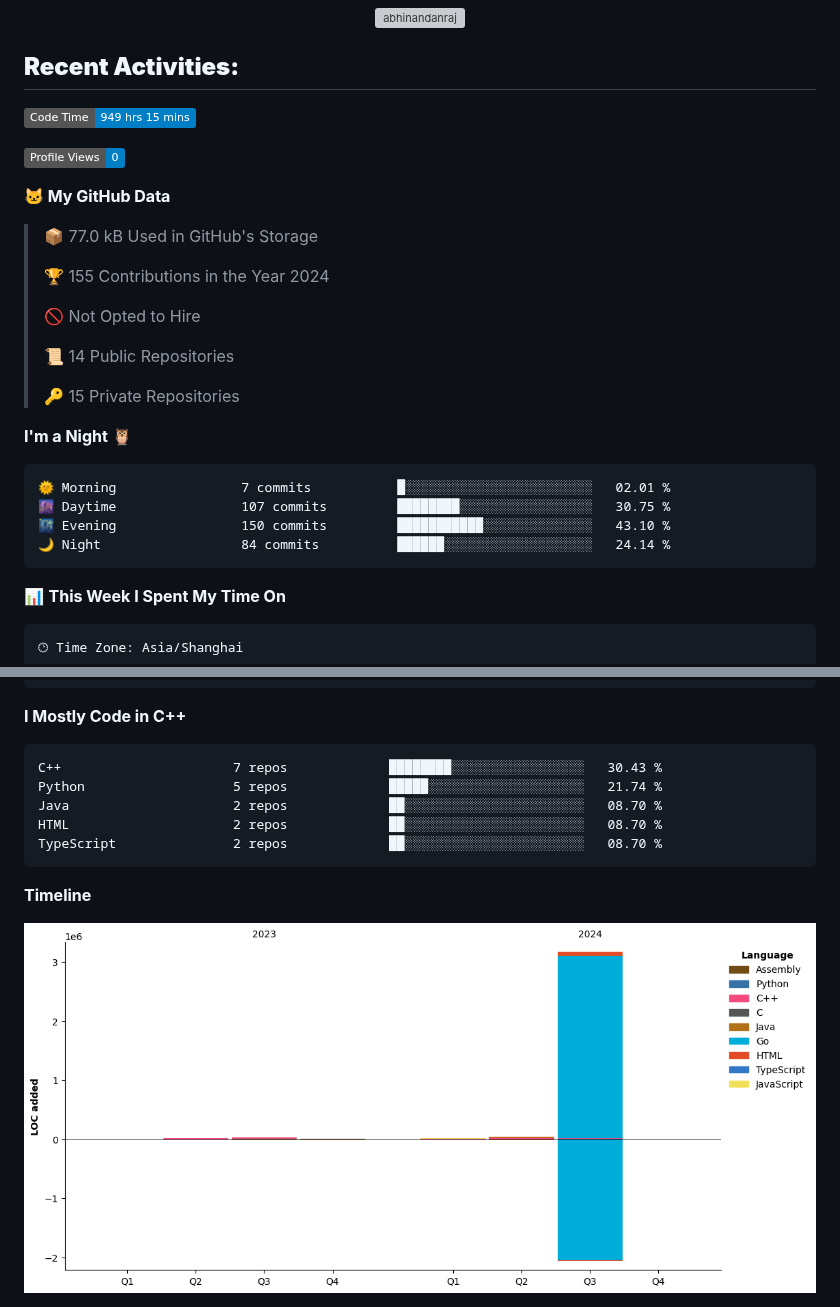
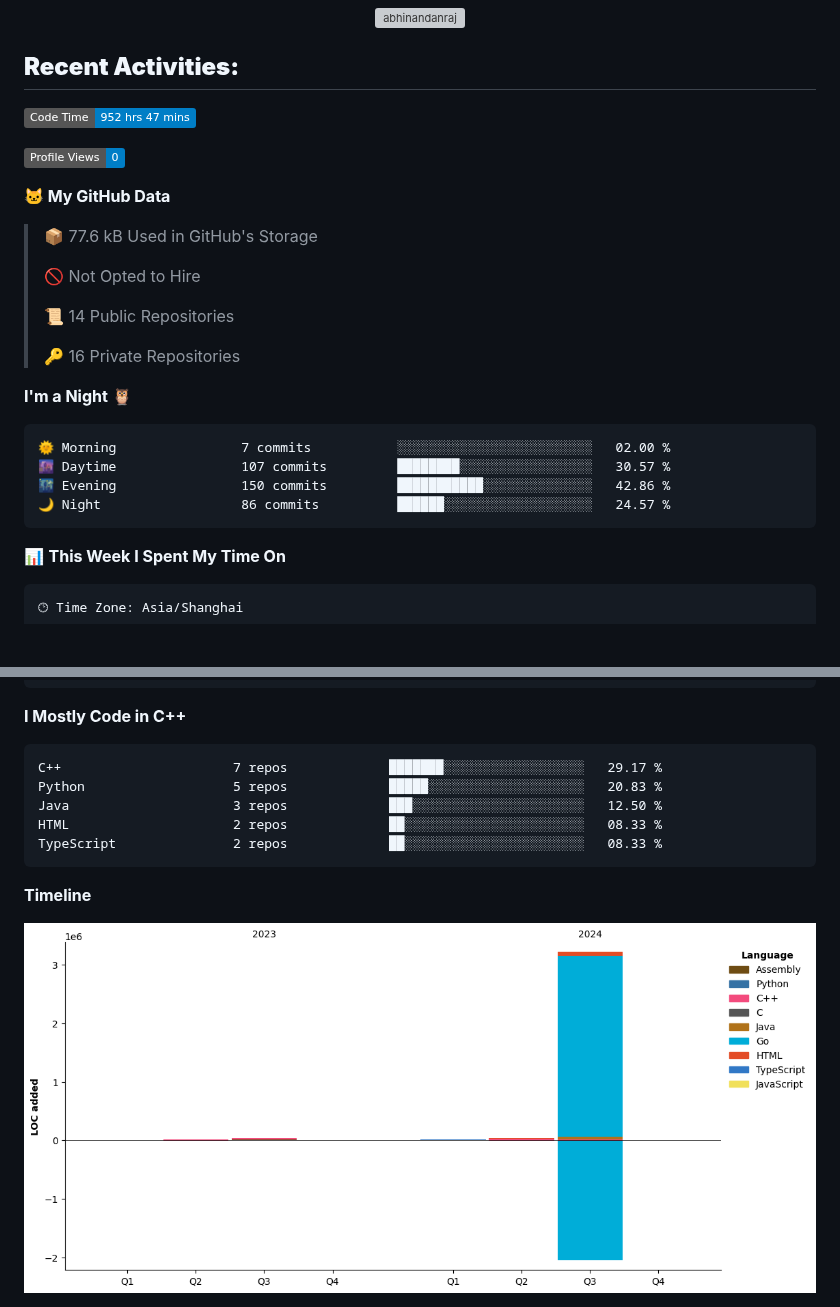
Before and after one commit to Ayanami1314/Ayanami1314, a Markdown page: README.md, 2 parts joined by grey strips. Rendered like a GitHub page; pictures changed too: assets/bar_graph.png; badges without logos; blank space fills up the shorter version; grey boxes are pictures that could not be loaded.

Commit message:
Updated with Dev Metrics

````diff
--- a/README.md
+++ b/README.md
@@ -48,29 +48,27 @@
 ## **Recent Activities:**
 
 <!--START_SECTION:waka-->
-![Code Time](http://img.shields.io/badge/Code%20Time-949%20hrs%2015%20mins-blue)
+![Code Time](http://img.shields.io/badge/Code%20Time-952%20hrs%2047%20mins-blue)
 
 ![Profile Views](http://img.shields.io/badge/Profile%20Views-0-blue)
 
 **🐱 My GitHub Data**
 
-> 📦 77.0 kB Used in GitHub's Storage
- >
-> 🏆 155 Contributions in the Year 2024
+> 📦 77.6 kB Used in GitHub's Storage
  >
 > 🚫 Not Opted to Hire
  >
 > 📜 14 Public Repositories
  >
-> 🔑 15 Private Repositories
+> 🔑 16 Private Repositories
  >
 **I'm a Night 🦉**
 
 ```text
-🌞 Morning                7 commits           █░░░░░░░░░░░░░░░░░░░░░░░░   02.01 %
-🌆 Daytime                107 commits         ████████░░░░░░░░░░░░░░░░░   30.75 %
-🌃 Evening                150 commits         ███████████░░░░░░░░░░░░░░   43.10 %
-🌙 Night                  84 commits          ██████░░░░░░░░░░░░░░░░░░░   24.14 %
+🌞 Morning                7 commits           ░░░░░░░░░░░░░░░░░░░░░░░░░   02.00 %
+🌆 Daytime                107 commits         ████████░░░░░░░░░░░░░░░░░   30.57 %
+🌃 Evening                150 commits         ███████████░░░░░░░░░░░░░░   42.86 %
+🌙 Night                  86 commits          ██████░░░░░░░░░░░░░░░░░░░   24.57 %
 ```
 
 
@@ -102,11 +100,11 @@ Linux                    32 hrs 56 mins      ███████████
 **I Mostly Code in C++**
 
 ```text
-C++                      7 repos             ████████░░░░░░░░░░░░░░░░░   30.43 %
-Python                   5 repos             █████░░░░░░░░░░░░░░░░░░░░   21.74 %
-Java                     2 repos             ██░░░░░░░░░░░░░░░░░░░░░░░   08.70 %
-HTML                     2 repos             ██░░░░░░░░░░░░░░░░░░░░░░░   08.70 %
-TypeScript               2 repos             ██░░░░░░░░░░░░░░░░░░░░░░░   08.70 %
+C++                      7 repos             ███████░░░░░░░░░░░░░░░░░░   29.17 %
+Python                   5 repos             █████░░░░░░░░░░░░░░░░░░░░   20.83 %
+Java                     3 repos             ███░░░░░░░░░░░░░░░░░░░░░░   12.50 %
+HTML                     2 repos             ██░░░░░░░░░░░░░░░░░░░░░░░   08.33 %
+TypeScript               2 repos             ██░░░░░░░░░░░░░░░░░░░░░░░   08.33 %
 ```
 
 
````
Also changed, not shown: other parts of README.md (+1 -1 lines).
